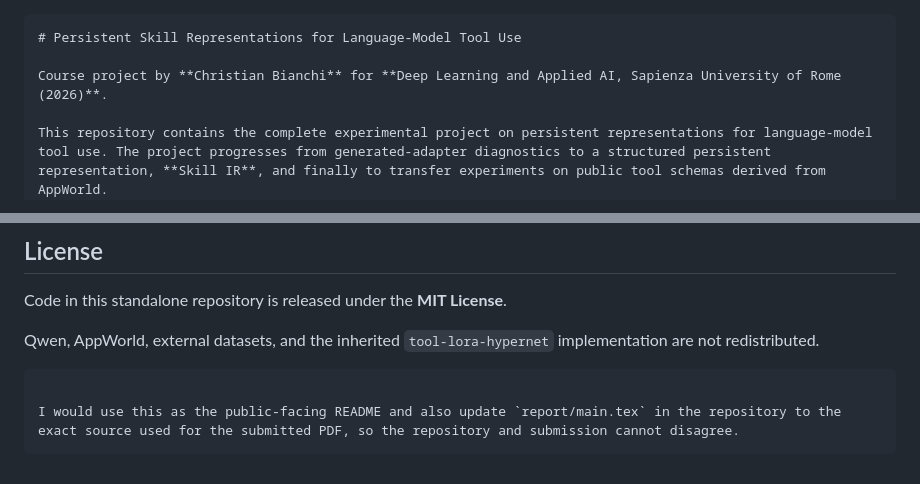
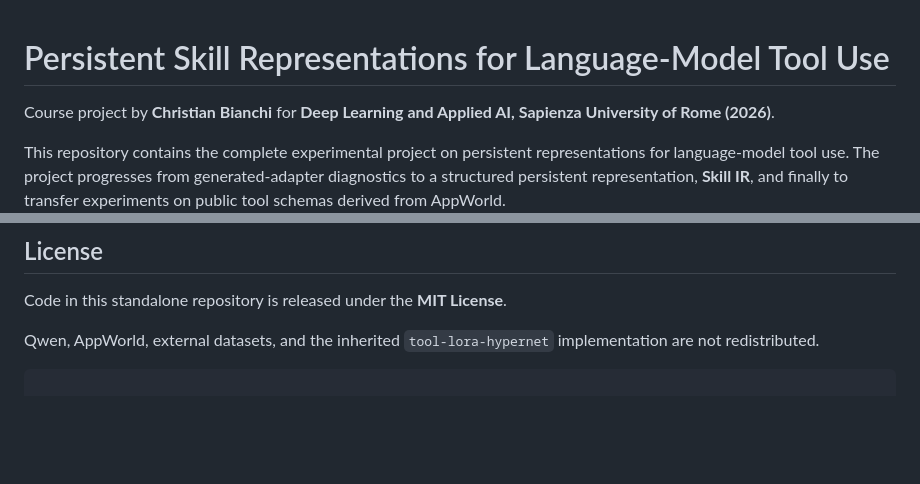
Before and after one commit to Fascetta/tool-lora-skill-ir, a Markdown page: README.md, 2 parts joined by grey strips. GitHub-like rendering; blank space fills up the shorter version.

Commit message:
Refactor README for clarity and remove markdown block
Remove unnecessary markdown block and update README content.

`````diff
--- a/README.md
+++ b/README.md
@@ -1,4 +1,3 @@
-````markdown
 # Persistent Skill Representations for Language-Model Tool Use
 
 Course project by **Christian Bianchi** for **Deep Learning and Applied AI, Sapienza University of Rome (2026)**.
@@ -356,6 +355,3 @@ Code in this standalone repository is released under the **MIT License**.
 Qwen, AppWorld, external datasets, and the inherited `tool-lora-hypernet` implementation are not redistributed.
 
 ```
-
-I would use this as the public-facing README and also update `report/main.tex` in the repository to the exact source used for the submitted PDF, so the repository and submission cannot disagree.
-```
`````
